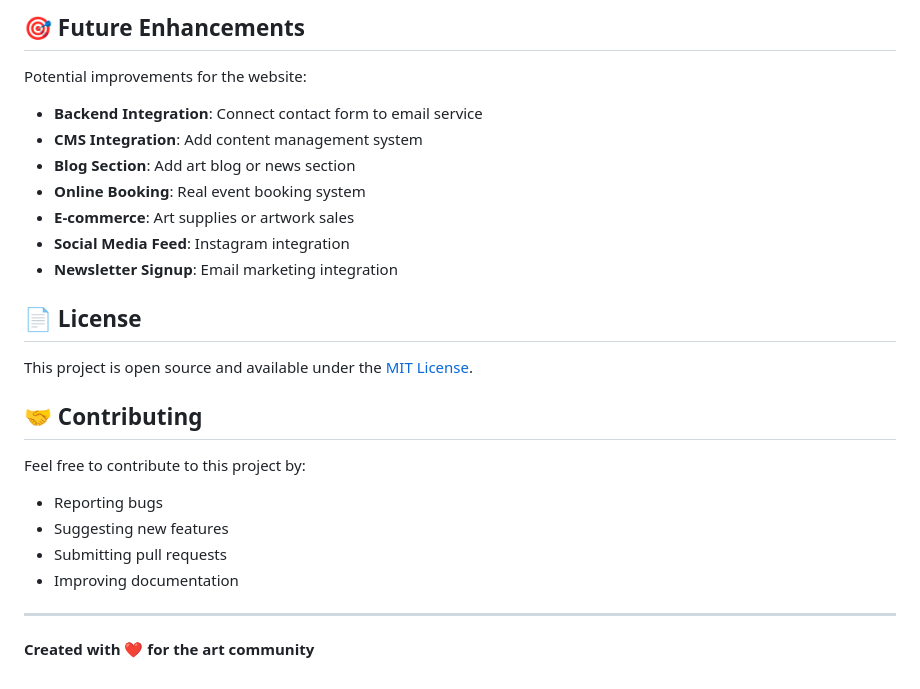
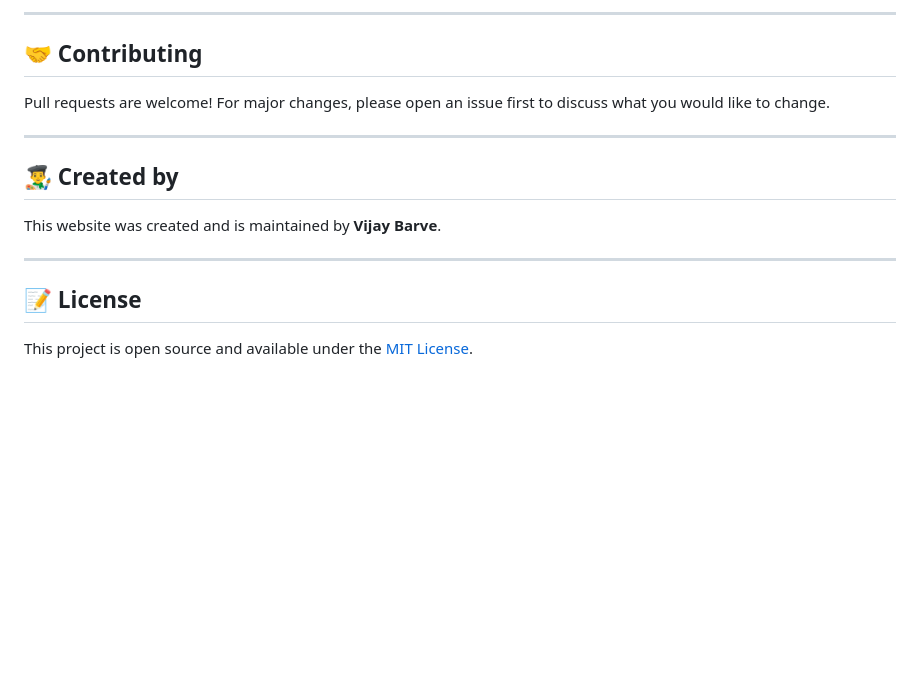
Before and after one commit to Vijay-Barve/solufulstrokes, a Markdown page: README.md, the part around one of its changes. Drawn GitHub-style; blank space fills up the shorter version.

```diff
--- a/README.md
+++ b/README.md
@@ -145,26 +88,17 @@ The website includes placeholder contact information:
-## 🎯 Future Enhancements
-
-Potential improvements for the website:
-- **Backend Integration**: Connect contact form to email service
-- **CMS Integration**: Add content management system
-- **Blog Section**: Add art blog or news section
-- **Online Booking**: Real event booking system
-- **E-commerce**: Art supplies or artwork sales
-- **Social Media Feed**: Instagram integration
-- **Newsletter Signup**: Email marketing integration
-
-## 📄 License
-
-This project is open source and available under the [MIT License](LICENSE).
+---
 
 ## 🤝 Contributing
 
-Feel free to contribute to this project by:
-- Reporting bugs
-- Suggesting new features
-- Submitting pull requests
-- Improving documentation
+Pull requests are welcome! For major changes, please open an issue first to discuss what you would like to change.
 
 ---
 
-**Created with ❤️ for the art community**
+## 👨‍🎨 Created by
+
+This website was created and is maintained by **Vijay Barve**.
+
+---
+
+## 📝 License
+
+This project is open source and available under the [MIT License](LICENSE).
```
Also changed, not shown: other parts of README.md (+62 -119 lines).
